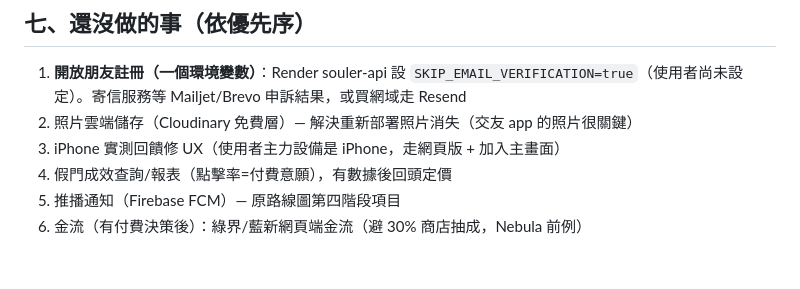
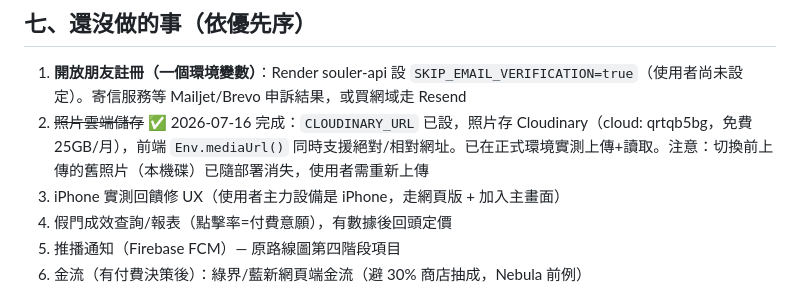
Before and after one commit to Owenkuo3/souler, a Markdown page: PROJECT_HANDOFF.md, the part around the change. Rendered like a GitHub page; blank space fills up the shorter version.

Commit message:
交接文件：照片雲端儲存完成註記
Co-Authored-By: Claude Fable 5 <noreply@anthropic.com>

```diff
--- a/PROJECT_HANDOFF.md
+++ b/PROJECT_HANDOFF.md
@@ -142,7 +142,7 @@ WebSocket 廣播格式與 REST 一致：`{id, sender, sender_nickname, content,
 ## 七、還沒做的事（依優先序）
 
 1. **開放朋友註冊（一個環境變數）**：Render souler-api 設 `SKIP_EMAIL_VERIFICATION=true`（使用者尚未設定）。寄信服務等 Mailjet/Brevo 申訴結果，或買網域走 Resend
-2. 照片雲端儲存（Cloudinary 免費層）— 解決重新部署照片消失（交友 app 的照片很關鍵）
+2. ~~照片雲端儲存~~ ✅ 2026-07-16 完成：`CLOUDINARY_URL` 已設，照片存 Cloudinary（cloud: qrtqb5bg，免費 25GB/月），前端 `Env.mediaUrl()` 同時支援絕對/相對網址。已在正式環境實測上傳+讀取。注意：切換前上傳的舊照片（本機碟）已隨部署消失，使用者需重新上傳
 3. iPhone 實測回饋修 UX（使用者主力設備是 iPhone，走網頁版 + 加入主畫面）
 4. 假門成效查詢/報表（點擊率=付費意願），有數據後回頭定價
 5. 推播通知（Firebase FCM）— 原路線圖第四階段項目
```
